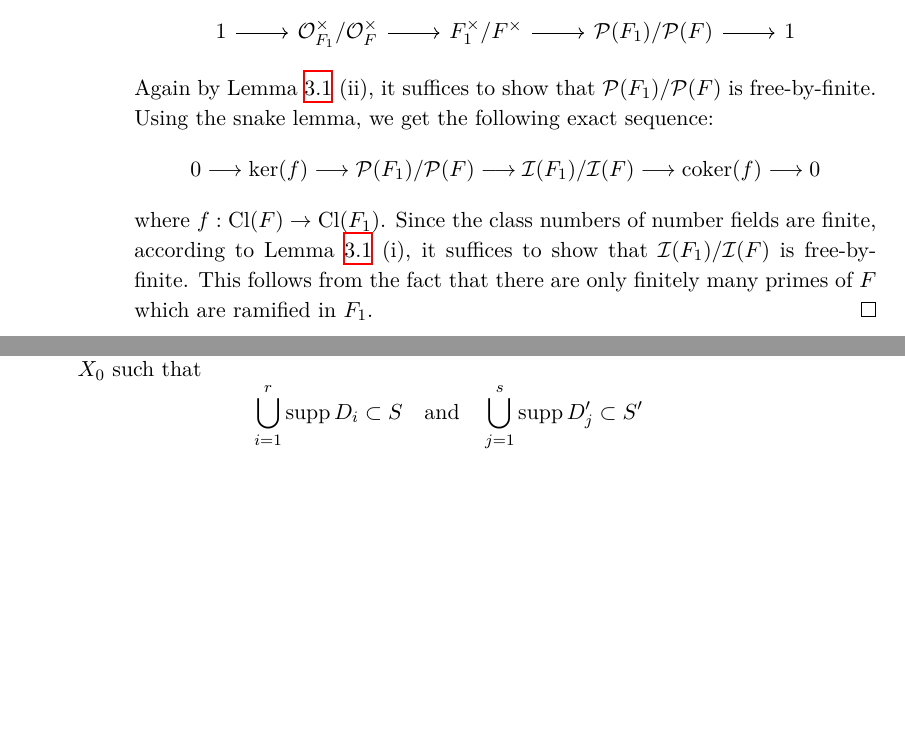
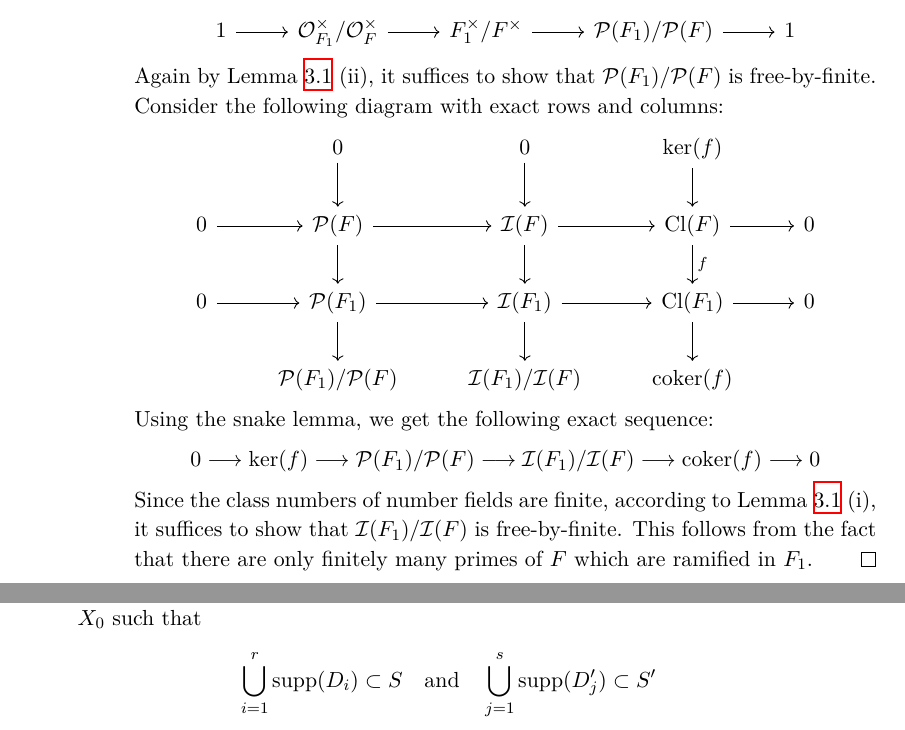
Before and after one commit to yishn/Uni, a LaTeX thesis (Master Thesis/thesis.tex, which reads Master Thesis/synopsis.tex): two parts of pages 27 and 28 of 33, joined at a grey line, cut so that both start at the same text, the shorter picture padded with empty space. Compiled offline with XeLaTeX.

Commit message:
Add big diagram for snake lemma

```diff
--- a/Master Thesis/synopsis.tex
+++ b/Master Thesis/synopsis.tex
@@ -649,11 +649,19 @@ Let $\mathcal{P}(F)$ denote the group of principal ideals of $F$, $\mathcal{I}(F
 \[ \begin{tikzcd}
 1 \ar[r]& \mathcal{O}_{F_1}^\times /\mathcal{O}_F^\times\ar[r] & F_1^\times / F^\times\ar[r] & \mathcal{P}(F_1)/\mathcal{P}(F)\ar[r] & 1
 \end{tikzcd} \]
-Again by Lemma \ref{5.2} (ii), it suffices to show that $\mathcal{P}(F_1)/\mathcal{P}(F)$ is free-by-finite. Using the snake lemma, we get the following exact sequence:
+Again by Lemma \ref{5.2} (ii), it suffices to show that $\mathcal{P}(F_1)/\mathcal{P}(F)$ is free-by-finite.
+Consider the following diagram with exact rows and columns:
+\[ \begin{tikzcd}
+& 0 \ar[d] & 0 \ar[d] & \ker(f) \ar[d]& \\
+0\ar[r] & \mathcal{P}(F) \ar[d] \ar[r]& \mathcal{I}(F) \ar[r]\ar[d]& \operatorname{Cl}(F)\ar[r]\ar[d, "f"] & 0\\
+0 \ar[r]& \mathcal{P}(F_1)\ar[d] \ar[r]& \mathcal{I}(F_1) \ar[d]\ar[r]& \operatorname{Cl}(F_1)\ar[d] \ar[r]& 0 \\
+& \mathcal{P}(F_1)/\mathcal{P}(F) & \mathcal{I}(F_1)/\mathcal{I}(F) & \operatorname{coker}(f) &
+\end{tikzcd} \]
+Using the snake lemma, we get the following exact sequence:
 \[
 0 \longrightarrow \ker(f)\longrightarrow \mathcal{P}(F_1)/\mathcal{P}(F)\longrightarrow \mathcal{I}(F_1)/\mathcal{I}(F)
 \longrightarrow \operatorname{coker}(f)\longrightarrow 0 \]
-where $f:\operatorname{Cl}(F)\to \operatorname{Cl}(F_1)$. Since the class numbers of number fields are finite, according to Lemma \ref{5.2} (i), it suffices to show that $\mathcal{I}(F_1)/\mathcal{I}(F)$ is free-by-finite. This follows from the fact that there are only finitely many primes of $F$ which are ramified in $F_1$.\qedhere
+Since the class numbers of number fields are finite, according to Lemma \ref{5.2} (i), it suffices to show that $\mathcal{I}(F_1)/\mathcal{I}(F)$ is free-by-finite. This follows from the fact that there are only finitely many primes of $F$ which are ramified in $F_1$.\qedhere
 \end{enumerate}
 \end{proof}
 
```
Also changed, not shown: Master Thesis/synopsis.tex (4 more changed lines).
